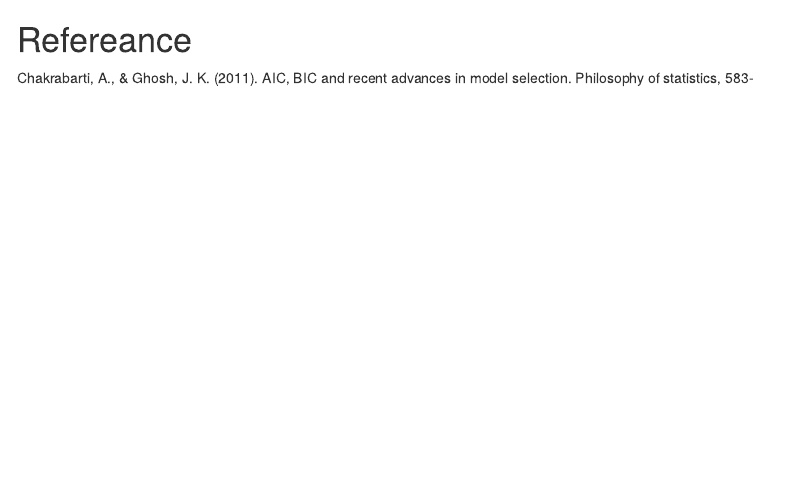
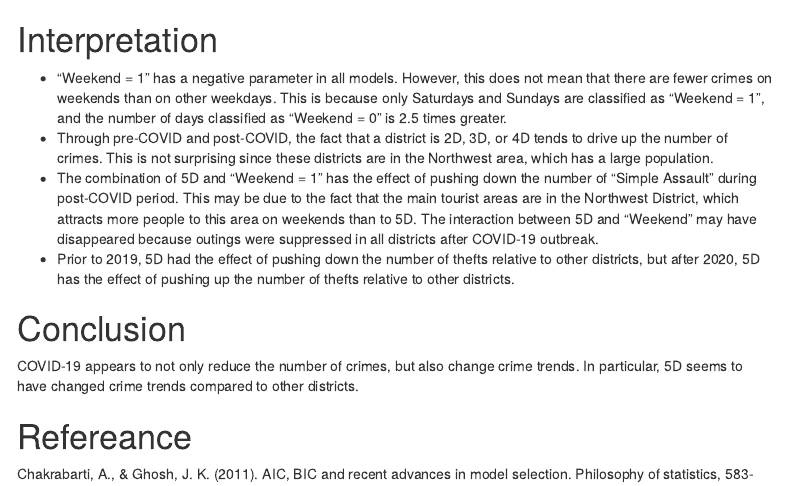
Before and after one commit to Team-5-Intro-to-DS/Team5MidtermProject, an R Markdown document (final_project_team 5_v1.Rmd): the page in a window 1100 px wide, from 6780 px down. Rendered offline with R 4.5, knitr and Pandoc, with nearby package versions; some code elsewhere in the file could not run offline; menus at the side of the page are left out.

Commit message:
Add interpretation and conclusion part

````diff
--- a/final_project_team 5_v1.Rmd
+++ b/final_project_team 5_v1.Rmd
@@ -596,6 +596,16 @@ xkabledply(model4.post.th)
 createCIgraph(model4.post.th, 0.95, "95% Confidence Intervals of each parameter")
 ```
 
+# Interpretation
+
+* "Weekend = 1" has a negative parameter in all models. However, this does not mean that there are fewer crimes on weekends than on other weekdays. This is because only Saturdays and Sundays are classified as "Weekend = 1", and the number of days classified as "Weekend = 0" is 2.5 times greater.
+* Through pre-COVID and post-COVID, the fact that a district is 2D, 3D, or 4D tends to drive up the number of crimes. This is not surprising since these districts are in the Northwest area, which has a large population.
+* The combination of 5D and "Weekend = 1" has the effect of pushing down the number of "Simple Assault" during post-COVID period. This may be due to the fact that the main tourist areas are in the Northwest District, which attracts more people to this area on weekends than to 5D. The interaction between 5D and "Weekend" may have disappeared because outings were suppressed in all districts after COVID-19 outbreak.
+* Prior to 2019, 5D had the effect of pushing down the number of thefts relative to other districts, but after 2020, 5D has the effect of pushing up the number of thefts relative to other districts.
+
+# Conclusion
+
+COVID-19 appears to not only reduce the number of crimes, but also change crime trends. In particular, 5D seems to have changed crime trends compared to other districts.
 
 # Refereance
 Chakrabarti, A., & Ghosh, J. K. (2011). AIC, BIC and recent advances in model selection. Philosophy of statistics, 583-605.
````
Also changed, not shown: final_project_team-5_v1.html.
